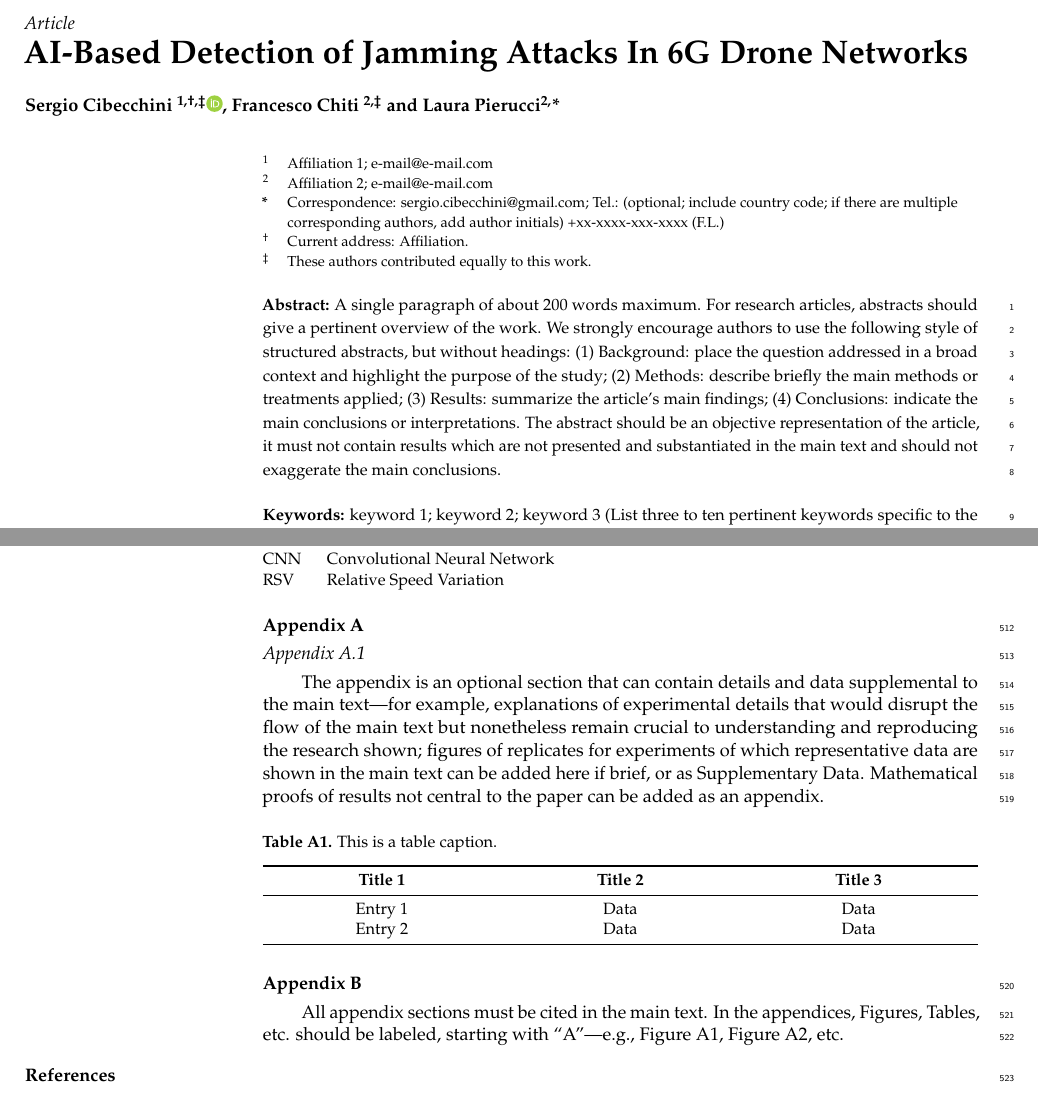
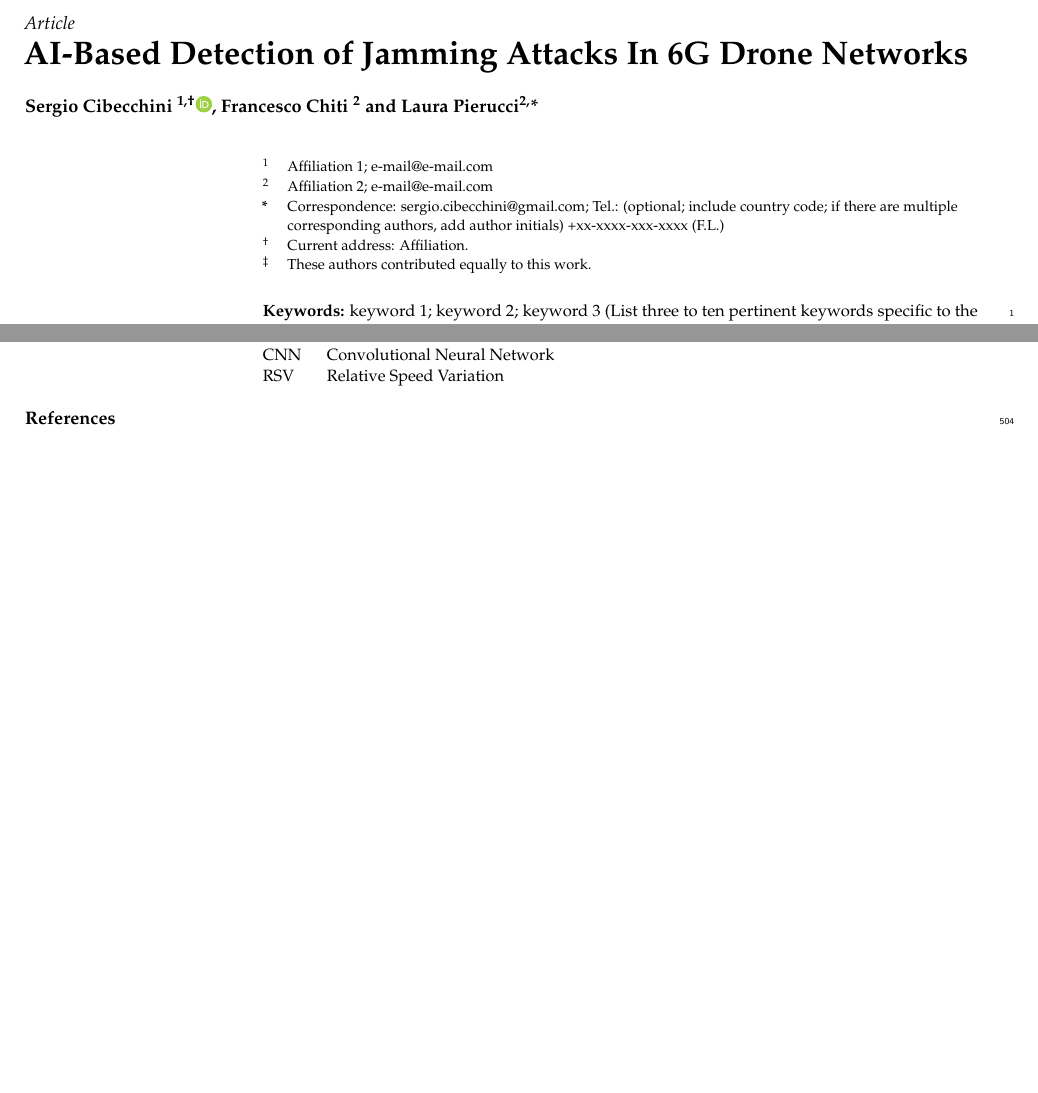
Before and after one commit to cibecs/Article-AnomalyDetectionJammingAttacks, a LaTeX paper (article.tex): two parts of pages 1 and 19 of 20, joined at a grey line, cut so that both start at the same text, the shorter picture padded with empty space. Compiled offline with pdfLaTeX.

Commit message:
Template formatting

```diff
--- a/article.tex
+++ b/article.tex
@@ -82,7 +82,7 @@
 %\newcommand{\orcidauthorB}{0000-0000-0000-000X} % Add \orcidB{} behind the author's name
 
 % Authors, for the paper (add full first names)
-\Author{Sergio Cibecchini $^{1,\dagger,\ddagger}$\orcidA{}, Francesco Chiti $^{2,\ddagger}$ and Laura Pierucci$^{2,}$*}
+\Author{Sergio Cibecchini $^{1,\dagger}$\orcidA{}, Francesco Chiti $^{2}$ and Laura Pierucci$^{2,}$*}
 
 %\longauthorlist{yes}
 
@@ -111,7 +111,7 @@ $^{2}$ \quad Affiliation 2; e-mail@e-mail.com}
 %\conference{} % An extended version of a conference paper
 
 % Abstract (Do not insert blank lines, i.e. \\)
-\abstract{A single paragraph of about 200 words maximum. For research articles, abstracts should give a pertinent overview of the work. We strongly encourage authors to use the following style of structured abstracts, but without headings: (1) Background: place the question addressed in a broad context and highlight the purpose of the study; (2) Methods: describe briefly the main methods or treatments applied; (3) Results: summarize the article's main findings; (4) Conclusions: indicate the main conclusions or interpretations. The abstract should be an objective representation of the article, it must not contain results which are not presented and substantiated in the main text and should not exaggerate the main conclusions.}
+\abstract{}
 
 % Keywords
 \keyword{keyword 1; keyword 2; keyword 3 (List three to ten pertinent keywords specific to the article; yet reasonably common within the subject discipline.)}
@@ -919,44 +919,11 @@ RSV & Relative Speed Variation \\
 \end{tabular}
 }
 
-%%%%%%%%%%%%%%%%%%%%%%%%%%%%%%%%%%%%%%%%%%
-%% Optional
-\appendixtitles{no} % Leave argument "no" if all appendix headings stay EMPTY (then no dot is printed after "Appendix A"). If the appendix sections contain a heading then change the argument to "yes".
-\appendixstart
-\appendix
-\section[\appendixname~\thesection]{}
-\subsection[\appendixname~\thesubsection]{}
-The appendix is an optional section that can contain details and data supplemental to the main text---for example, explanations of experimental details that would disrupt the flow of the main text but nonetheless remain crucial to understanding and reproducing the research shown; figures of replicates for experiments of which representative data are shown in the main text can be added here if brief, or as Supplementary Data. Mathematical proofs of results not central to the paper can be added as an appendix.
 
-\begin{table}[H]
-\caption{This is a table caption.\label{tab5}}
-\newcolumntype{C}{>{\centering\arraybackslash}X}
-\begin{tabularx}{\textwidth}{CCC}
-\toprule
-\textbf{Title 1}	& \textbf{Title 2}	& \textbf{Title 3}\\
-\midrule
-Entry 1		& Data			& Data\\
-Entry 2		& Data			& Data\\
-\bottomrule
-\end{tabularx}
-\end{table}
-
-\section[\appendixname~\thesection]{}
-All appendix sections must be cited in the main text. In the appendices, Figures, Tables, etc. should be labeled, starting with ``A''---e.g., Figure A1, Figure A2, etc.
-
-%%%%%%%%%%%%%%%%%%%%%%%%%%%%%%%%%%%%%%%%%%
 \begin{adjustwidth}{-\extralength}{0cm}
 %\printendnotes[custom] % Un-comment to print a list of endnotes
 
 \reftitle{References}
-
-% Please provide either the correct journal abbreviation (e.g. according to the “List of Title Word Abbreviations” http://www.issn.org/services/online-services/access-to-the-ltwa/) or the full name of the journal.
-% Citations and References in Supplementary files are permitted provided that they also appear in the reference list here.
-
-%=====================================
-% References, variant A: external bibliography
-%=====================================
-%\bibliography{your_external_BibTeX_file}
 
 %=====================================
 % References, variant B: internal bibliography
```
Also changed, not shown: article.pdf.
